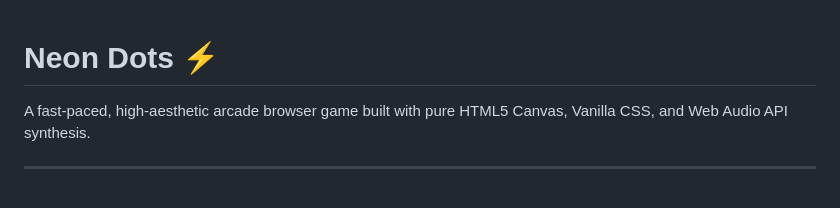
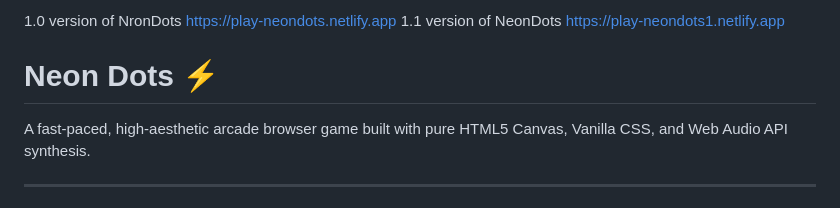
Before and after one commit to ujjwal-tiwari3039/NeonDots, a Markdown page: README.md, the part around the change. GitHub-like rendering.

```diff
--- a/README.md
+++ b/README.md
@@ -1,3 +1,5 @@
+1.0 version of NronDots https://play-neondots.netlify.app
+1.1 version of NeonDots https://play-neondots1.netlify.app
 # Neon Dots ⚡
 
 A fast-paced, high-aesthetic arcade browser game built with pure HTML5 Canvas, Vanilla CSS, and Web Audio API synthesis.
```
